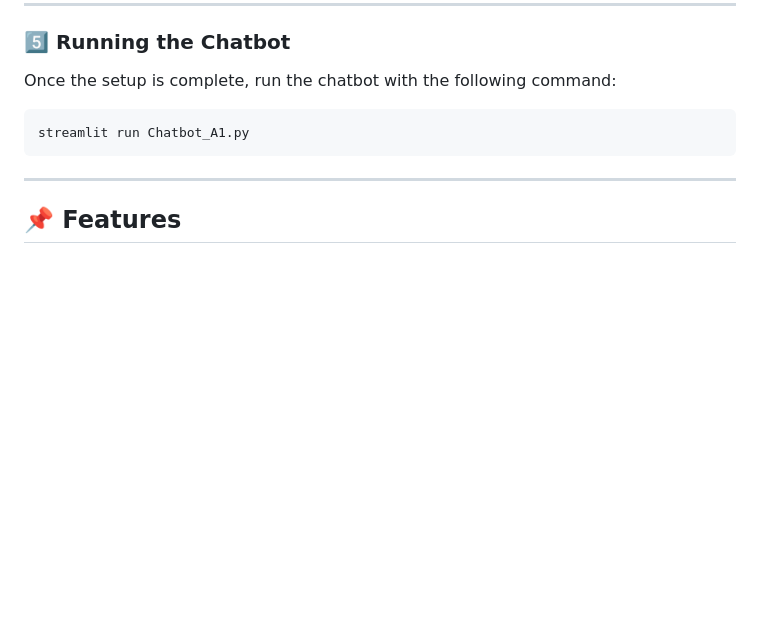
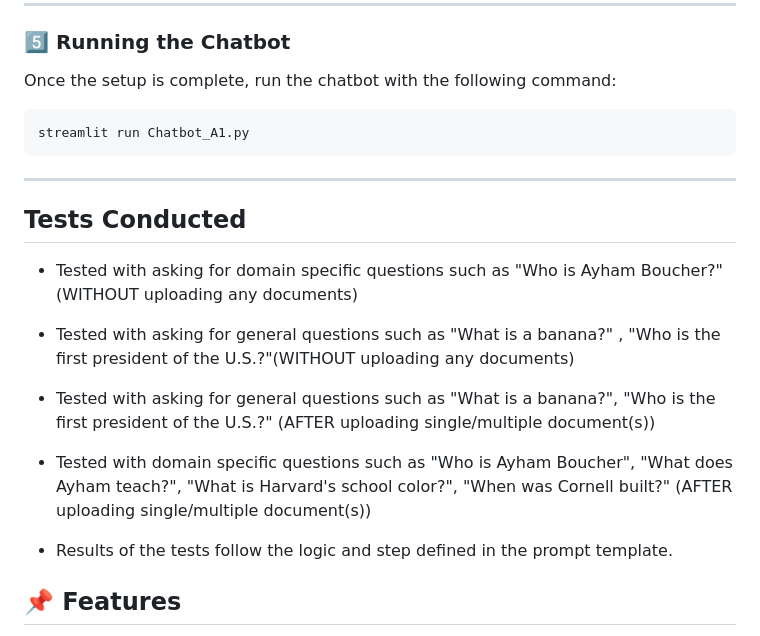
Before and after one commit to cw2236/ZhiLog-Deploy, a Markdown page: README.md, the part around the change. Rendered like a GitHub page; blank space fills up the shorter version.

```diff
--- a/README.md
+++ b/README.md
@@ -119,7 +119,13 @@ streamlit run Chatbot_A1.py
 ---
 
 
+## Tests Conducted
+- Tested with asking for domain specific questions such as "Who is Ayham Boucher?" (WITHOUT uploading any documents)
+- Tested with asking for general questions such as "What is a banana?" , "Who is the first president of the U.S.?"(WITHOUT uploading any documents)
+- Tested with asking for general questions such as "What is a banana?", "Who is the first president of the U.S.?" (AFTER uploading single/multiple document(s))
+- Tested with domain specific questions such as "Who is Ayham Boucher", "What does Ayham teach?", "What is Harvard's school color?", "When was Cornell built?" (AFTER uploading single/multiple document(s))
 
+- Results of the tests follow the logic and step defined in the prompt template.
 
 
 
```
